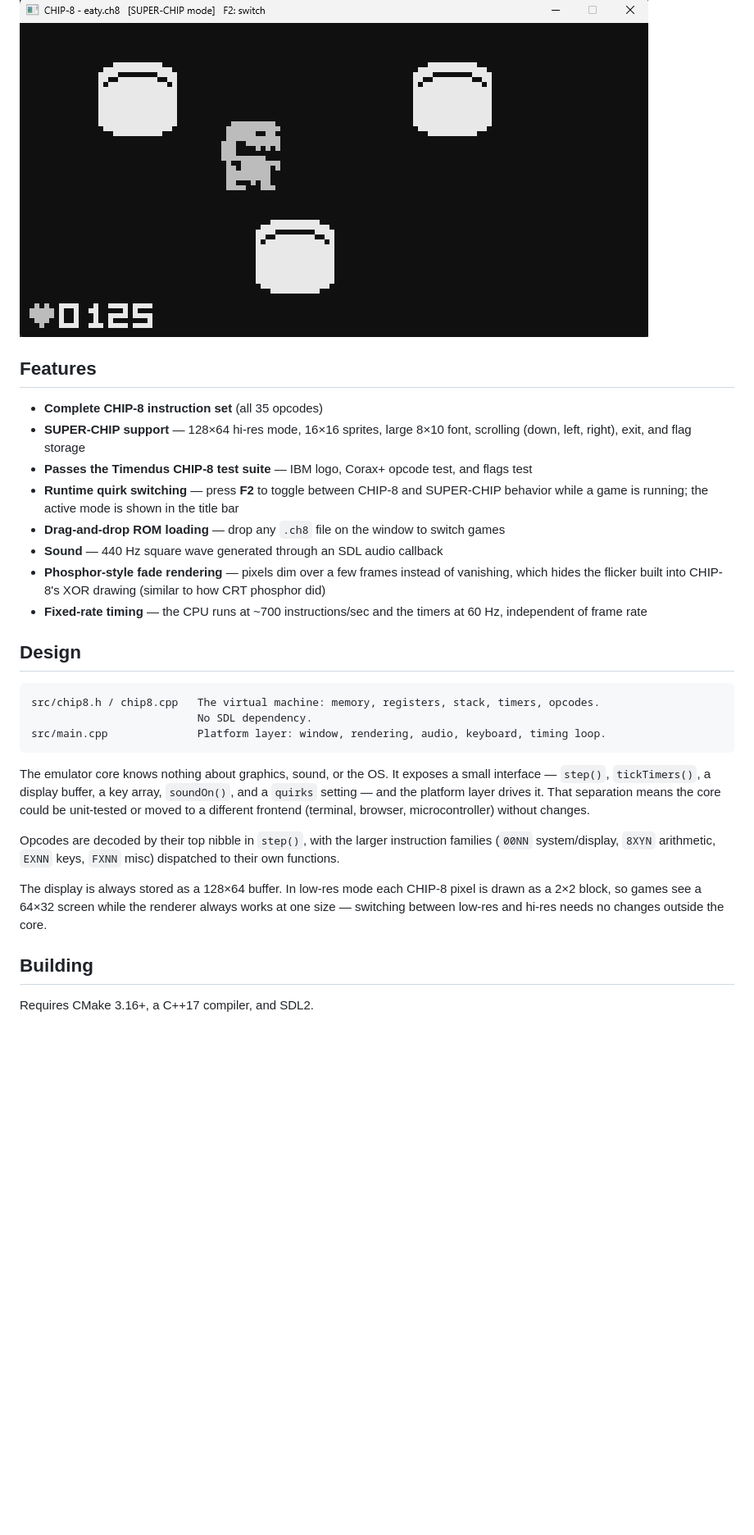
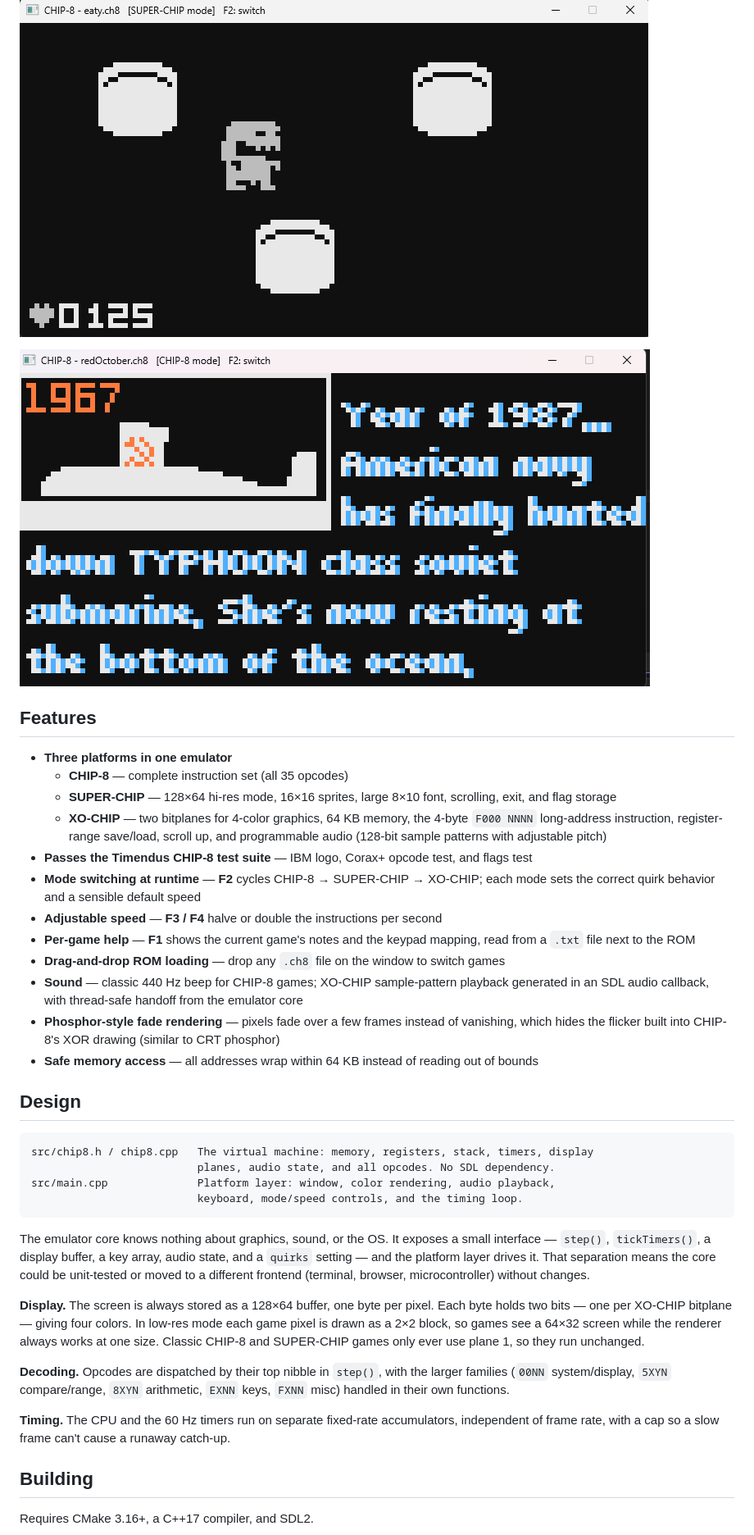
Before and after one commit to slee9817/chip8-emulator, a Markdown page: README.md, the part around the change printed below. Shown: that part at 82% size. Drawn GitHub-style; pictures changed too: docs/redoctober.png (added); blank space fills up the shorter version.

Commit message:
XO-CHIP complete + README update

````diff
--- a/README.md
+++ b/README.md
@@ -9,42 +9,57 @@ input, and drag-and-drop ROM loading.
 
 ![Eaty the Dino, a SUPER-CHIP game, in hi-res mode](docs/eaty.png)
 
+![Red October, an XO-CHIP game, in color](docs/redoctober.png)
+
 ## Features
 
-- **Complete CHIP-8 instruction set** (all 35 opcodes)
-- **SUPER-CHIP support** — 128×64 hi-res mode, 16×16 sprites, large 8×10 font,
-  scrolling (down, left, right), exit, and flag storage
+- **Three platforms in one emulator**
+  - **CHIP-8** — complete instruction set (all 35 opcodes)
+  - **SUPER-CHIP** — 128×64 hi-res mode, 16×16 sprites, large 8×10 font, scrolling,
+    exit, and flag storage
+  - **XO-CHIP** — two bitplanes for 4-color graphics, 64 KB memory, the 4-byte
+    `F000 NNNN` long-address instruction, register-range save/load, scroll up,
+    and programmable audio (128-bit sample patterns with adjustable pitch)
 - **Passes the Timendus CHIP-8 test suite** — IBM logo, Corax+ opcode test, and flags test
-- **Runtime quirk switching** — press **F2** to toggle between CHIP-8 and SUPER-CHIP
-  behavior while a game is running; the active mode is shown in the title bar
+- **Mode switching at runtime** — **F2** cycles CHIP-8 → SUPER-CHIP → XO-CHIP; each mode
+  sets the correct quirk behavior and a sensible default speed
+- **Adjustable speed** — **F3 / F4** halve or double the instructions per second
+- **Per-game help** — **F1** shows the current game's notes and the keypad mapping,
+  read from a `.txt` file next to the ROM
 - **Drag-and-drop ROM loading** — drop any `.ch8` file on the window to switch games
-- **Sound** — 440 Hz square wave generated through an SDL audio callback
-- **Phosphor-style fade rendering** — pixels dim over a few frames instead of vanishing,
-  which hides the flicker built into CHIP-8's XOR drawing (similar to how CRT phosphor did)
-- **Fixed-rate timing** — the CPU runs at ~700 instructions/sec and the timers at 60 Hz,
-  independent of frame rate
+- **Sound** — classic 440 Hz beep for CHIP-8 games; XO-CHIP sample-pattern playback
+  generated in an SDL audio callback, with thread-safe handoff from the emulator core
+- **Phosphor-style fade rendering** — pixels fade over a few frames instead of vanishing,
+  which hides the flicker built into CHIP-8's XOR drawing (similar to CRT phosphor)
+- **Safe memory access** — all addresses wrap within 64 KB instead of reading out of bounds
 
 ## Design
 
 ```
-src/chip8.h / chip8.cpp   The virtual machine: memory, registers, stack, timers, opcodes.
-                          No SDL dependency.
-src/main.cpp              Platform layer: window, rendering, audio, keyboard, timing loop.
+src/chip8.h / chip8.cpp   The virtual machine: memory, registers, stack, timers, display
+                          planes, audio state, and all opcodes. No SDL dependency.
+src/main.cpp              Platform layer: window, color rendering, audio playback,
+                          keyboard, mode/speed controls, and the timing loop.
 ```
 
 The emulator core knows nothing about graphics, sound, or the OS. It exposes a small
-interface — `step()`, `tickTimers()`, a display buffer, a key array, `soundOn()`, and a
-`quirks` setting — and the platform layer drives it. That separation means the core could be
-unit-tested or moved to a different frontend (terminal, browser, microcontroller) without
-changes.
+interface — `step()`, `tickTimers()`, a display buffer, a key array, audio state, and a
+`quirks` setting — and the platform layer drives it. That separation means the core could
+be unit-tested or moved to a different frontend (terminal, browser, microcontroller)
+without changes.
 
-Opcodes are decoded by their top nibble in `step()`, with the larger instruction families
-(`00NN` system/display, `8XYN` arithmetic, `EXNN` keys, `FXNN` misc) dispatched to their own
-functions.
+**Display.** The screen is always stored as a 128×64 buffer, one byte per pixel. Each
+byte holds two bits — one per XO-CHIP bitplane — giving four colors. In low-res mode each
+game pixel is drawn as a 2×2 block, so games see a 64×32 screen while the renderer always
+works at one size. Classic CHIP-8 and SUPER-CHIP games only ever use plane 1, so they run
+unchanged.
 
-The display is always stored as a 128×64 buffer. In low-res mode each CHIP-8 pixel is drawn
-as a 2×2 block, so games see a 64×32 screen while the renderer always works at one size —
-switching between low-res and hi-res needs no changes outside the core.
+**Decoding.** Opcodes are dispatched by their top nibble in `step()`, with the larger
+families (`00NN` system/display, `5XYN` compare/range, `8XYN` arithmetic, `EXNN` keys,
+`FXNN` misc) handled in their own functions.
+
+**Timing.** The CPU and the 60 Hz timers run on separate fixed-rate accumulators,
+independent of frame rate, with a cap so a slow frame can't cause a runaway catch-up.
 
 ## Building
 
````
Also changed, not shown: other parts of README.md (+25 -23 lines), 3 other files.
